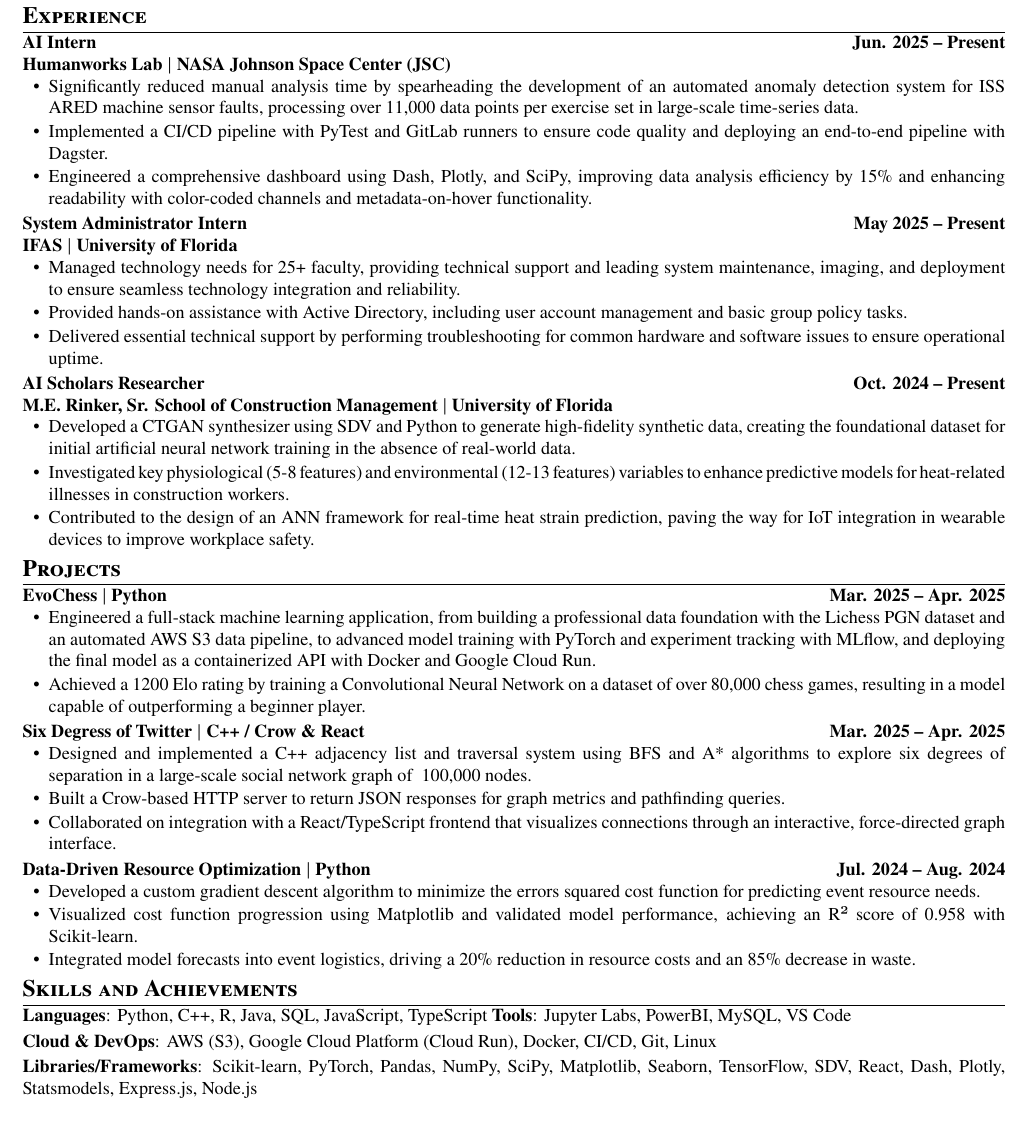
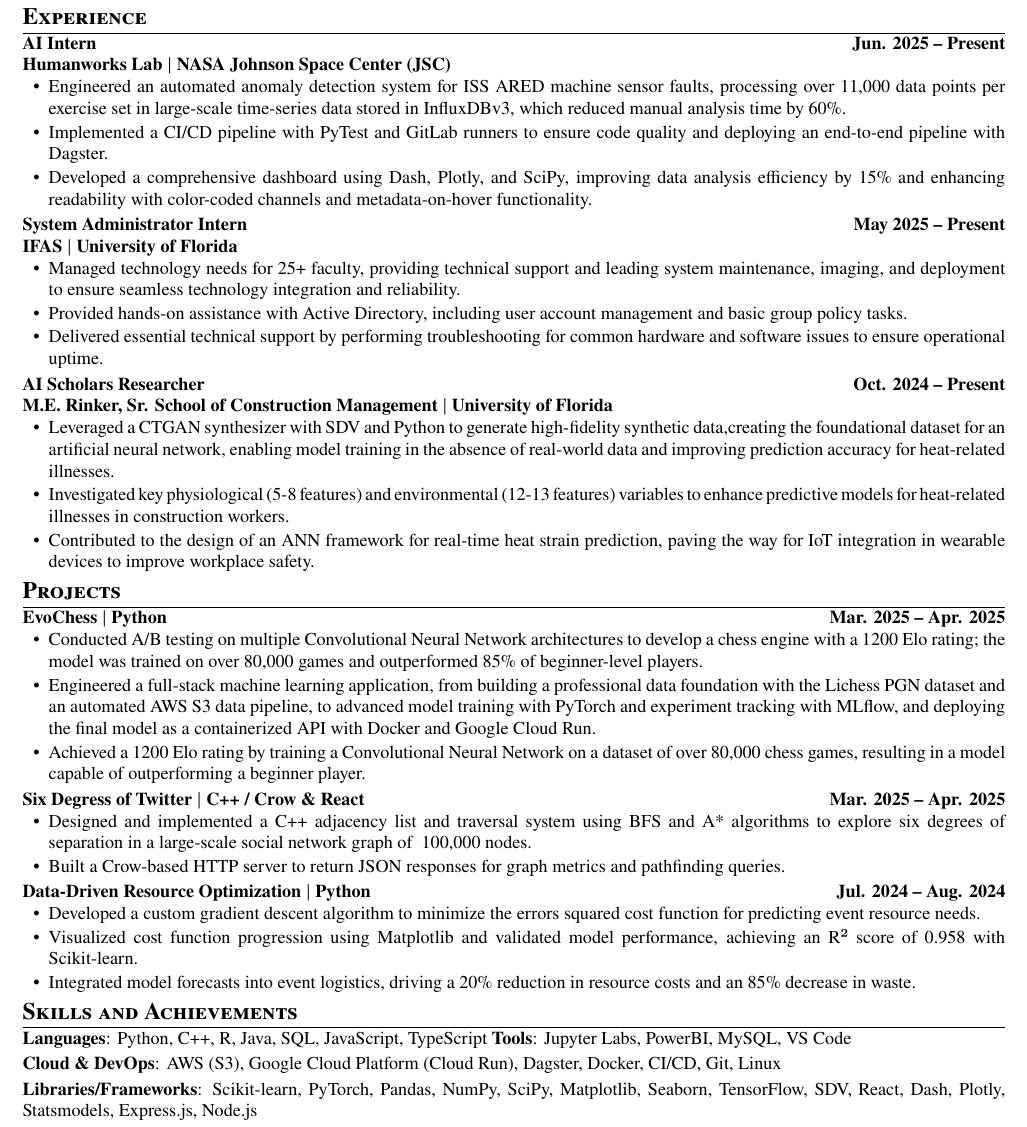
Before and after one commit to joeyspagnoli/resume, a LaTeX CV (resume.tex): part of the page, cut so that both start at the same text. Compiled offline with pdfLaTeX.

Commit message:
Tailored resume for microsoft DS role

```diff
--- a/resume.tex
+++ b/resume.tex
@@ -71,9 +71,9 @@
 \item {\textbf{AI Intern}} \hfill {\textbf{Jun. 2025 -- Present}}\\
     \textbf{Humanworks Lab $|$ NASA Johnson Space Center (JSC)}
   \resumeItemListStart
-    \resumeItem{Significantly reduced manual analysis time by spearheading the development of an automated anomaly detection system for ISS ARED machine sensor faults, processing over 11,000 data points per exercise set in large-scale time-series data.}
+    \resumeItem{Engineered an automated anomaly detection system for ISS ARED machine sensor faults, processing over 11,000 data points per exercise set in large-scale time-series data stored in InfluxDBv3, which reduced manual analysis time by 60\%.}
     \resumeItem{Implemented a CI/CD pipeline with PyTest and GitLab runners to ensure code quality and deploying an end-to-end pipeline with Dagster.}
-    \resumeItem{Engineered a comprehensive dashboard using Dash, Plotly, and SciPy, improving data analysis efficiency by 15\% and enhancing readability with color-coded channels and metadata-on-hover functionality.}
+    \resumeItem{Developed a comprehensive dashboard using Dash, Plotly, and SciPy, improving data analysis efficiency by 15\% and enhancing readability with color-coded channels and metadata-on-hover functionality.}
   \resumeItemListEnd
 
   \resumeSubheading{System Administrator Intern}{May 2025 -- Present}{\textbf{IFAS $|$ University of Florida}}{}
@@ -86,7 +86,7 @@
  \item {\textbf{AI Scholars Researcher}} \hfill {\textbf{Oct. 2024 -- Present}}\\
     \textbf{M.E. Rinker, Sr. School of Construction Management $|$ University of Florida}
   \resumeItemListStart
-    \resumeItem{Developed a CTGAN synthesizer using SDV and Python to generate high-fidelity synthetic data, creating the foundational dataset for initial artificial neural network training in the absence of real-world data.}
+    \resumeItem{Leveraged a CTGAN synthesizer with SDV and Python to generate high-fidelity synthetic data,creating the foundational dataset for an artificial neural network, enabling model training in the absence of real-world data and improving prediction accuracy for heat-related illnesses.}
     \resumeItem{Investigated key physiological (5-8 features) and environmental (12-13 features) variables to enhance predictive models for heat-related illnesses in construction workers.}
     \resumeItem{Contributed to the design of an ANN framework for real-time heat strain prediction, paving the way for IoT integration in wearable devices to improve workplace safety.}
   \resumeItemListEnd
@@ -98,6 +98,7 @@
 \resumeSubHeadingListStart
   \item{\textbf{EvoChess $|$ Python}}\hfill\textbf{Mar. 2025 -- Apr. 2025}
   \resumeItemListStart
+  \resumeItem{Conducted A/B testing on multiple Convolutional Neural Network architectures to develop a chess engine with a 1200 Elo rating; the model was trained on over 80,000 games and outperformed 85\% of beginner-level players.}
   \resumeItem{Engineered a full-stack machine learning application, from building a professional data foundation with the Lichess PGN dataset and an automated AWS S3 data pipeline, to advanced model training with PyTorch and experiment tracking with MLflow, and deploying the final model as a containerized API with Docker and Google Cloud Run.}
   \resumeItem{Achieved a 1200 Elo rating by training a Convolutional Neural Network on a dataset of over 80,000 chess games, resulting in a model capable of outperforming a beginner player.}
   \resumeItemListEnd
@@ -106,7 +107,6 @@
   \resumeItemListStart
     \resumeItem{Designed and implemented a C++ adjacency list and traversal system using BFS and A* algorithms to explore six degrees of separation in a large-scale social network graph of ~100,000 nodes.}
     \resumeItem{Built a Crow-based HTTP server to return JSON responses for graph metrics and pathfinding queries.}
-    \resumeItem{Collaborated on integration with a React/TypeScript frontend that visualizes connections through an interactive, force-directed graph interface.}
   \resumeItemListEnd
 
   \item{\textbf{Data-Driven Resource Optimization $|$ Python}}\hfill\textbf{Jul. 2024 -- Aug. 2024}
@@ -121,7 +121,7 @@
 \section{\textbf{Skills and Achievements}}
 \resumeSubHeadingListStart
   \item{\textbf{Languages}: Python, C++, R, Java, SQL, JavaScript, TypeScript \textbf{Tools}: Jupyter Labs, PowerBI, MySQL, VS Code}
-  \item{\textbf{Cloud \& DevOps}: AWS (S3), Google Cloud Platform (Cloud Run), Docker, CI/CD, Git, Linux}
+  \item{\textbf{Cloud \& DevOps}: AWS (S3), Google Cloud Platform (Cloud Run), Dagster, Docker, CI/CD, Git, Linux}
   \item{\textbf{Libraries/Frameworks}: Scikit-learn, PyTorch, Pandas, NumPy, SciPy, Matplotlib, Seaborn, TensorFlow, SDV, React, Dash, Plotly, Statsmodels, Express.js, Node.js}
   \item{\textbf{Awards}: Amentum Inern Scholarship (2025), AI Scholar (2025), UF President's Honor Roll (2024--Present), Machen Florida Opportunity Scholar (2023)}
 
```
Also changed, not shown: Resume.pdf.
